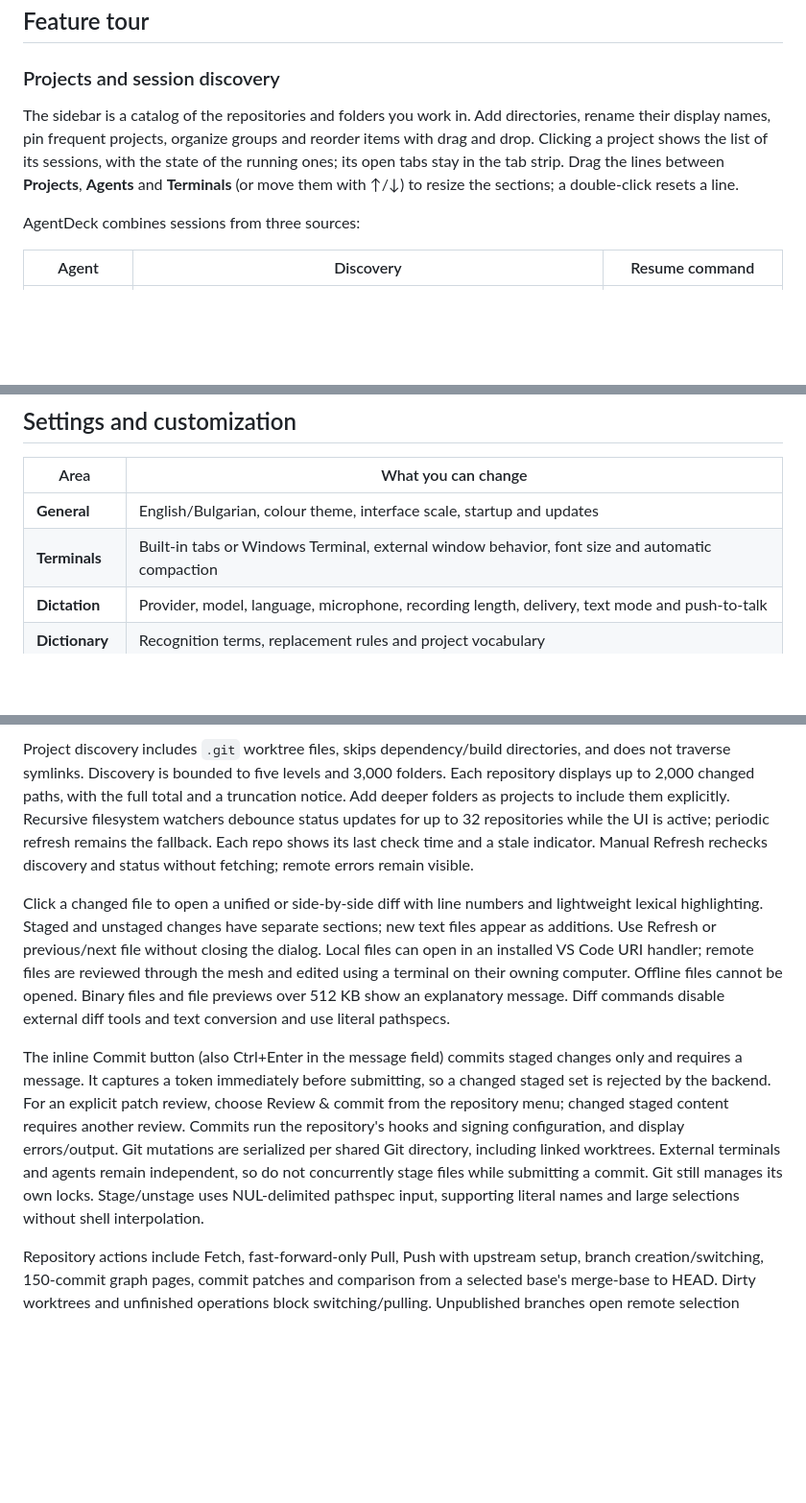
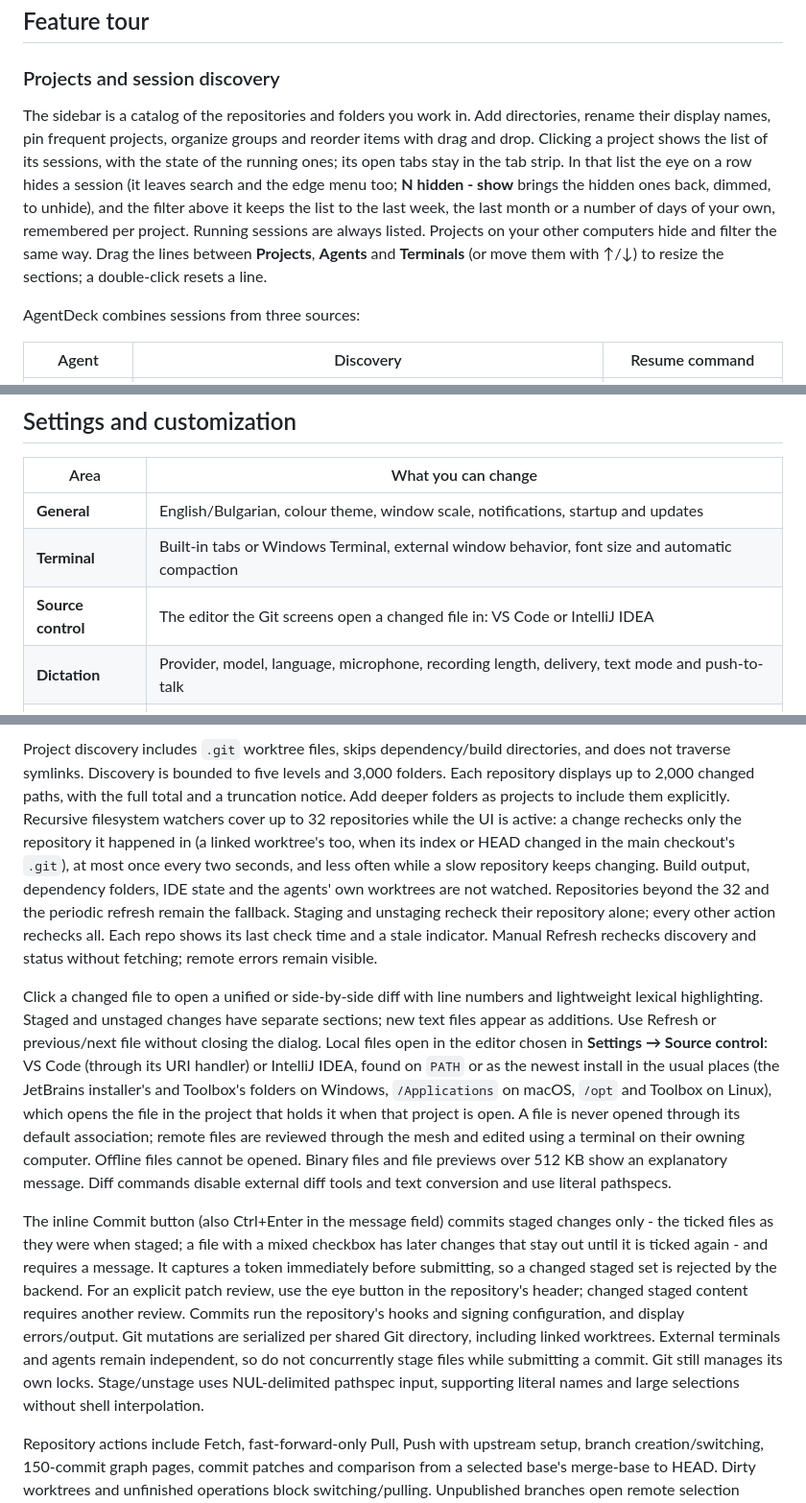
Before and after one commit to MitrevStudio/-AgentDeck, a Markdown page: README.md, 3 parts joined by grey strips. Shown at 96% size. Rendered like a GitHub page; blank space fills up the shorter version.

Commit message:
docs: README for the session filters, the editor choice, the commit checkboxes and the watched Git refreshes
Co-Authored-By: Claude <noreply@anthropic.com>

```diff
--- a/README.md
+++ b/README.md
@@ -169,7 +169,7 @@ The profile has its own settings, registry and single-instance lock. Source runs
 
 ### Projects and session discovery
 
-The sidebar is a catalog of the repositories and folders you work in. Add directories, rename their display names, pin frequent projects, organize groups and reorder items with drag and drop. Clicking a project shows the list of its sessions, with the state of the running ones; its open tabs stay in the tab strip. Drag the lines between **Projects**, **Agents** and **Terminals** (or move them with ↑/↓) to resize the sections; a double-click resets a line.
+The sidebar is a catalog of the repositories and folders you work in. Add directories, rename their display names, pin frequent projects, organize groups and reorder items with drag and drop. Clicking a project shows the list of its sessions, with the state of the running ones; its open tabs stay in the tab strip. In that list the eye on a row hides a session (it leaves search and the edge menu too; **N hidden - show** brings the hidden ones back, dimmed, to unhide), and the filter above it keeps the list to the last week, the last month or a number of days of your own, remembered per project. Running sessions are always listed. Projects on your other computers hide and filter the same way. Drag the lines between **Projects**, **Agents** and **Terminals** (or move them with ↑/↓) to resize the sections; a double-click resets a line.
 
 AgentDeck combines sessions from three sources:
 
@@ -535,8 +535,9 @@ Agent-launch shortcuts require the corresponding CLI. In the search palette, arr
 
 | Area | What you can change |
 | --- | --- |
-| **General** | English/Bulgarian, colour theme, interface scale, startup and updates |
-| **Terminals** | Built-in tabs or Windows Terminal, external window behavior, font size and automatic compaction |
+| **General** | English/Bulgarian, colour theme, window scale, notifications, startup and updates |
+| **Terminal** | Built-in tabs or Windows Terminal, external window behavior, font size and automatic compaction |
+| **Source control** | The editor the Git screens open a changed file in: VS Code or IntelliJ IDEA |
 | **Dictation** | Provider, model, language, microphone, recording length, delivery, text mode and push-to-talk |
 | **Dictionary** | Recognition terms, replacement rules and project vocabulary |
 | **Read aloud** | Gemini model, voice and playback speed |
@@ -875,9 +877,9 @@ The sidebar keeps Projects and AI agents together in one tab, with a separate Gi
 
-Project discovery includes `.git` worktree files, skips dependency/build directories, and does not traverse symlinks. Discovery is bounded to five levels and 3,000 folders. Each repository displays up to 2,000 changed paths, with the full total and a truncation notice. Add deeper folders as projects to include them explicitly. Recursive filesystem watchers debounce status updates for up to 32 repositories while the UI is active; periodic refresh remains the fallback. Each repo shows its last check time and a stale indicator. Manual Refresh rechecks discovery and status without fetching; remote errors remain visible.
+Project discovery includes `.git` worktree files, skips dependency/build directories, and does not traverse symlinks. Discovery is bounded to five levels and 3,000 folders. Each repository displays up to 2,000 changed paths, with the full total and a truncation notice. Add deeper folders as projects to include them explicitly. Recursive filesystem watchers cover up to 32 repositories while the UI is active: a change rechecks only the repository it happened in (a linked worktree's too, when its index or HEAD changed in the main checkout's `.git`), at most once every two seconds, and less often while a slow repository keeps changing. Build output, dependency folders, IDE state and the agents' own worktrees are not watched. Repositories beyond the 32 and the periodic refresh remain the fallback. Staging and unstaging recheck their repository alone; every other action rechecks all. Each repo shows its last check time and a stale indicator. Manual Refresh rechecks discovery and status without fetching; remote errors remain visible.
 
-Click a changed file to open a unified or side-by-side diff with line numbers and lightweight lexical highlighting. Staged and unstaged changes have separate sections; new text files appear as additions. Use Refresh or previous/next file without closing the dialog. Local files can open in an installed VS Code URI handler; remote files are reviewed through the mesh and edited using a terminal on their owning computer. Offline files cannot be opened. Binary files and file previews over 512 KB show an explanatory message. Diff commands disable external diff tools and text conversion and use literal pathspecs.
+Click a changed file to open a unified or side-by-side diff with line numbers and lightweight lexical highlighting. Staged and unstaged changes have separate sections; new text files appear as additions. Use Refresh or previous/next file without closing the dialog. Local files open in the editor chosen in **Settings → Source control**: VS Code (through its URI handler) or IntelliJ IDEA, found on `PATH` or as the newest install in the usual places (the JetBrains installer's and Toolbox's folders on Windows, `/Applications` on macOS, `/opt` and Toolbox on Linux), which opens the file in the project that holds it when that project is open. A file is never opened through its default association; remote files are reviewed through the mesh and edited using a terminal on their owning computer. Offline files cannot be opened. Binary files and file previews over 512 KB show an explanatory message. Diff commands disable external diff tools and text conversion and use literal pathspecs.
 
-The inline Commit button (also Ctrl+Enter in the message field) commits staged changes only and requires a message. It captures a token immediately before submitting, so a changed staged set is rejected by the backend. For an explicit patch review, choose Review & commit from the repository menu; changed staged content requires another review. Commits run the repository's hooks and signing configuration, and display errors/output. Git mutations are serialized per shared Git directory, including linked worktrees. External terminals and agents remain independent, so do not concurrently stage files while submitting a commit. Git still manages its own locks. Stage/unstage uses NUL-delimited pathspec input, supporting literal names and large selections without shell interpolation.
+The inline Commit button (also Ctrl+Enter in the message field) commits staged changes only - the ticked files as they were when staged; a file with a mixed checkbox has later changes that stay out until it is ticked again - and requires a message. It captures a token immediately before submitting, so a changed staged set is rejected by the backend. For an explicit patch review, use the eye button in the repository's header; changed staged content requires another review. Commits run the repository's hooks and signing configuration, and display errors/output. Git mutations are serialized per shared Git directory, including linked worktrees. External terminals and agents remain independent, so do not concurrently stage files while submitting a commit. Git still manages its own locks. Stage/unstage uses NUL-delimited pathspec input, supporting literal names and large selections without shell interpolation.
 
 Repository actions include Fetch, fast-forward-only Pull, Push with upstream setup, branch creation/switching, 150-commit graph pages, commit patches and comparison from a selected base's merge-base to HEAD. Dirty worktrees and unfinished operations block switching/pulling. Unpublished branches open remote selection before Push. Merge, rebase, cherry-pick and revert state remains visible across dialog views with Continue/Abort actions, including sequences after a manual conflict-resolution commit; resolve conflicts in an editor and stage them before continuing. Abort asks for confirmation. Aggregate review/history patches are capped at 4 MB. Network credentials use the host's existing Git configuration; interactive terminal prompts are disabled for these actions.
 
```
Also changed, not shown: other parts of README.md (+2 -1 lines).
